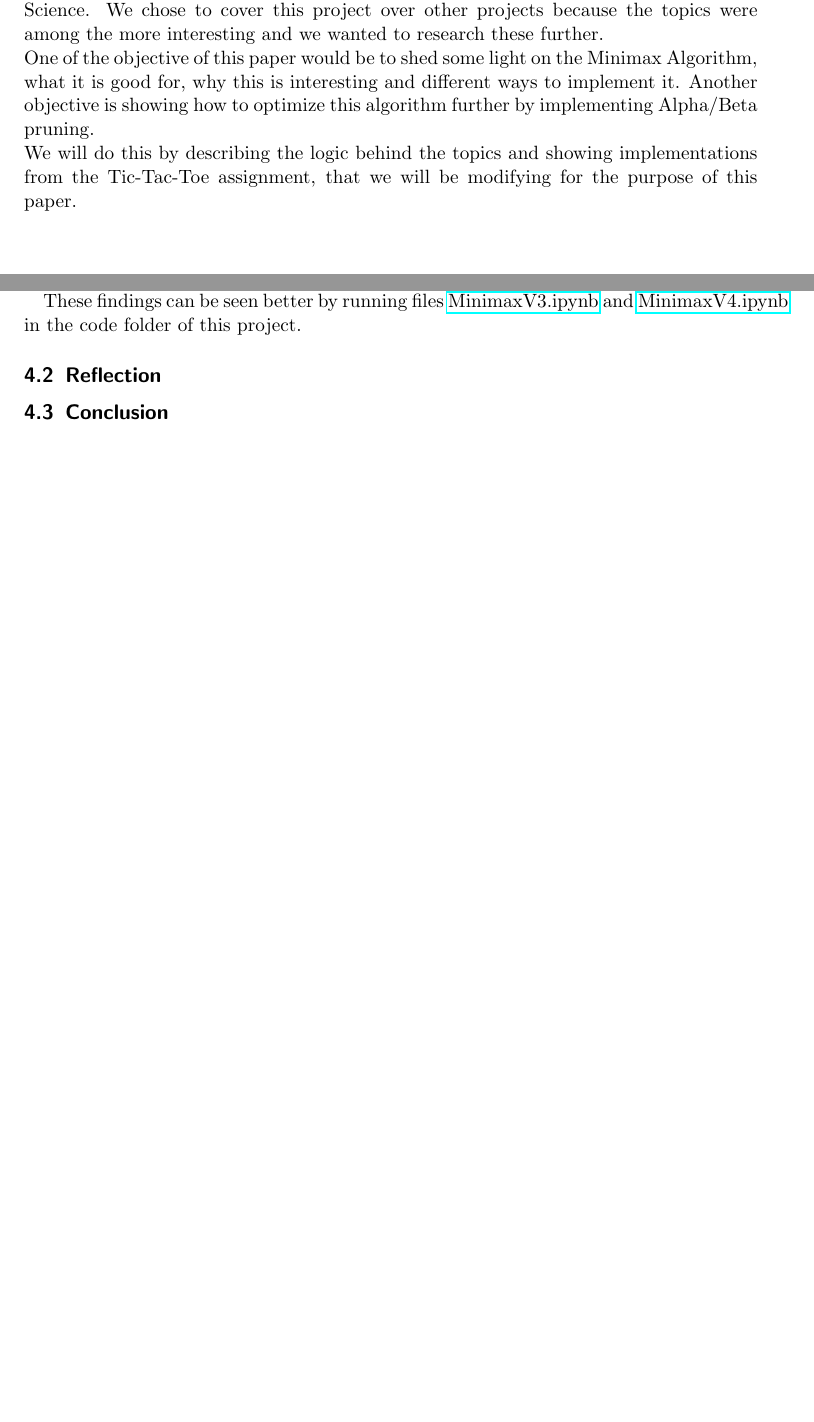
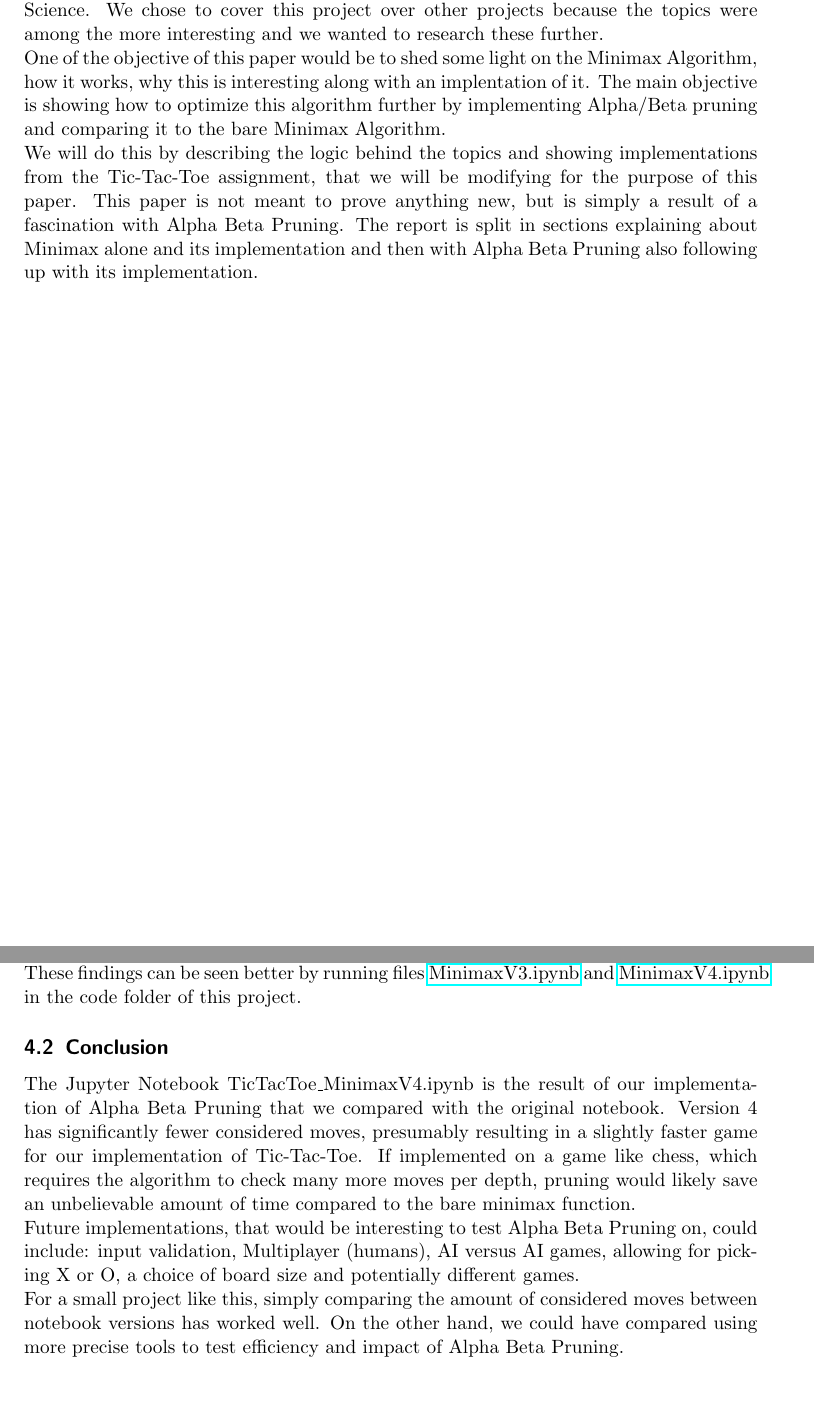
Before and after one commit to FrederikBlem/UFO_Exam_Minimax_Paper, a LaTeX paper (Main.tex, which reads sections/Discussion.tex): two parts of pages 4 and 13 of 13 before the commit and two parts of pages 3 and 12 of 12 after it, joined at a grey line, cut so that both start at the same text, the shorter picture padded with empty space. Compiled offline with pdfLaTeX.

Commit message:
Written report now needing polishing.

```diff
--- a/Main.tex
+++ b/Main.tex
@@ -28,8 +28,6 @@ headsepline, % Uncomment to get a line under the header
     \definecolor{bluekeywords}{rgb}{0.13,0.13,1}
     \definecolor{greencomments}{rgb}{0,0.5,0}
     \definecolor{redstrings}{rgb}{0.9,0,0}
-
-    \lstdefinestyle{MyPyStyle} {}
 
     \lstset{
     language=python,
--- a/sections/Discussion.tex
+++ b/sections/Discussion.tex
@@ -6 +11,3 @@ This subsection will be used to show the results of the pruning.
+These findings can be seen better by running files \href{code/TicTacToe_MinimaxV3.ipynb}{MinimaxV3.ipynb}
+and \href{code/TicTacToe_MinimaxV4.ipynb}{MinimaxV4.ipynb} in the code folder of this project.
 
@@ -15,5 +14,14 @@ These prunings of course become less and less as the game has less possible move
-These findings can be seen better by running files \href{code/TicTacToe_MinimaxV3.ipynb}{MinimaxV3.ipynb} and \href{code/TicTacToe_MinimaxV4.ipynb}{MinimaxV4.ipynb} in the code folder of this project.
-
-\subsection{Reflection}
-
+%\subsection{Reflection}
 \subsection{Conclusion}
+%Brief summary:What  has  been  done  and  the  benefits  of  it. Recommendation for future extensions and upgrades. Reflection on the work and the product.
+The Jupyter Notebook TicTacToe\textunderscore MinimaxV4.ipynb is the result of our implementation of
+Alpha Beta Pruning that we compared with the original notebook.
+Version 4 has significantly fewer considered moves, presumably resulting in a slightly faster game
+for our implementation of Tic-Tac-Toe.
+If implemented on a game like chess, which requires the algorithm to check many more moves per depth,
+pruning would likely save an unbelievable amount of time compared to the bare minimax function.\\
+Future implementations, that would be interesting to test Alpha Beta Pruning on, could include: input validation, Multiplayer (humans), AI versus AI games, allowing for picking X or O,
+a choice of board size and potentially different games.\\
+% Reflection: what went well, what could be better
+For a small project like this, simply comparing the amount of considered moves between notebook versions has worked well.
+On the other hand, we could have compared using more precise tools to test efficiency and impact of Alpha Beta Pruning.
```
Also changed, not shown: sections/introduction.tex (+7 -3 lines), Main.pdf, Main.tex (10 more changed lines), sections/Discussion.tex (15 more changed lines), 10 other files.
